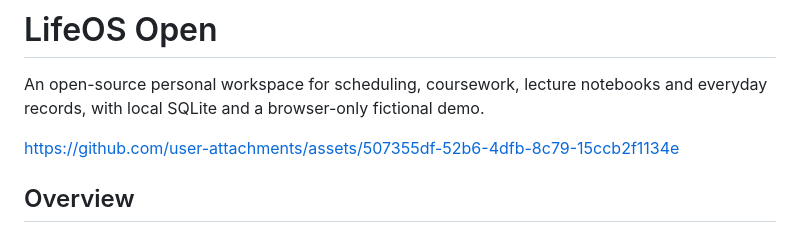
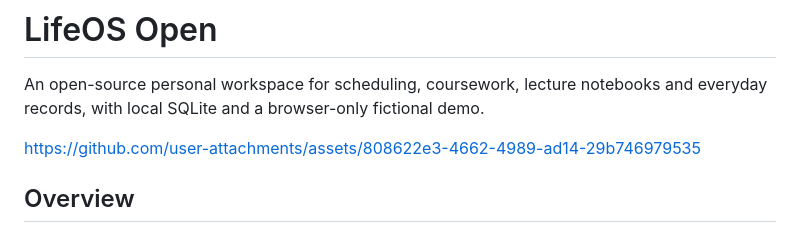
Before and after one commit to jackaI1/lifeos-open, a Markdown page: README.md, the part around the change. Drawn GitHub-style.

Commit message:
README: update demo video

```diff
--- a/README.md
+++ b/README.md
@@ -2,7 +2,7 @@
 
 An open-source personal workspace for scheduling, coursework, lecture notebooks and everyday records, with local SQLite and a browser-only fictional demo.
 
-https://github.com/user-attachments/assets/507355df-52b6-4dfb-8c79-15ccb2f1134e
+https://github.com/user-attachments/assets/808622e3-4662-4989-ad14-29b746979535
 
 ## Overview
 
```
